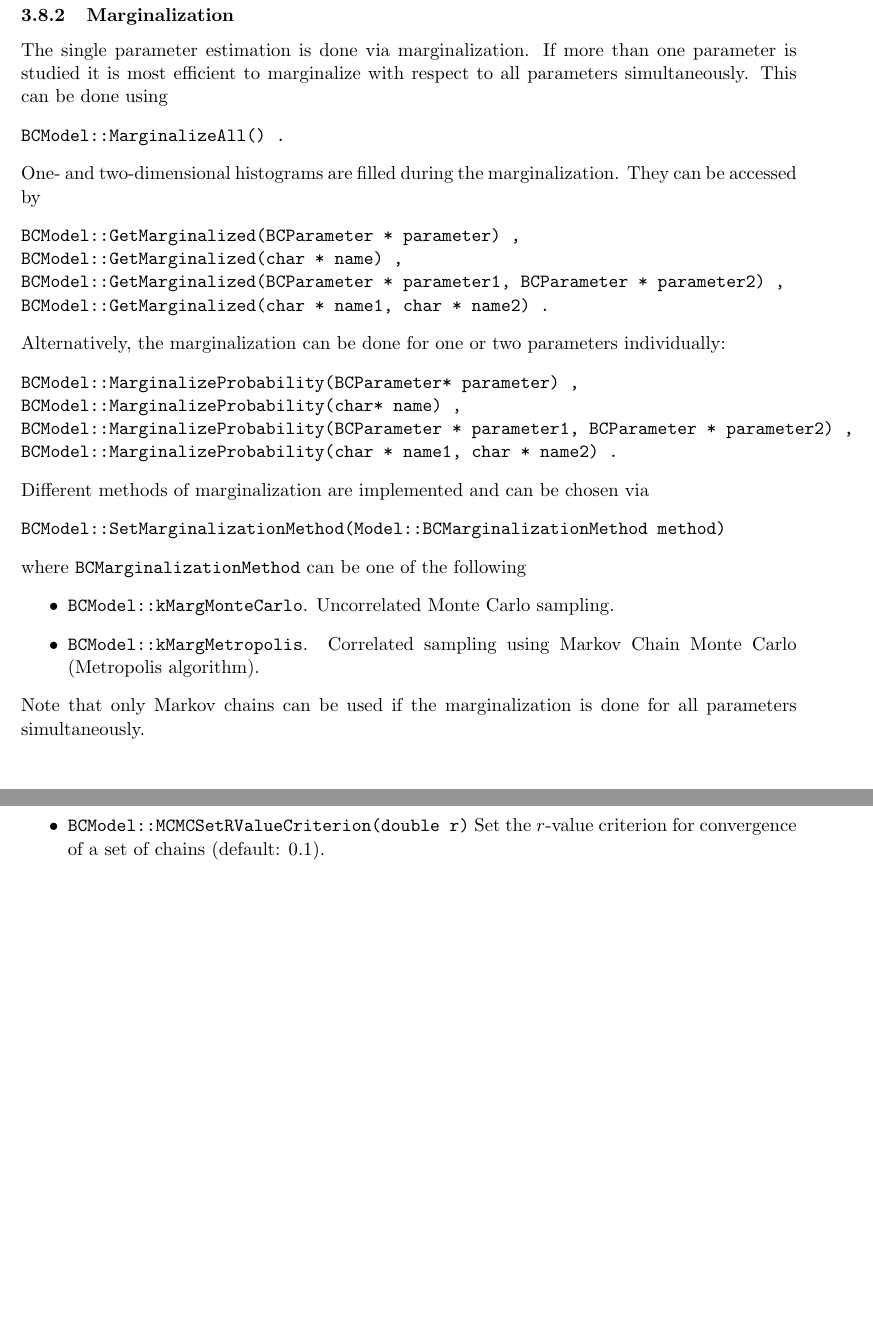
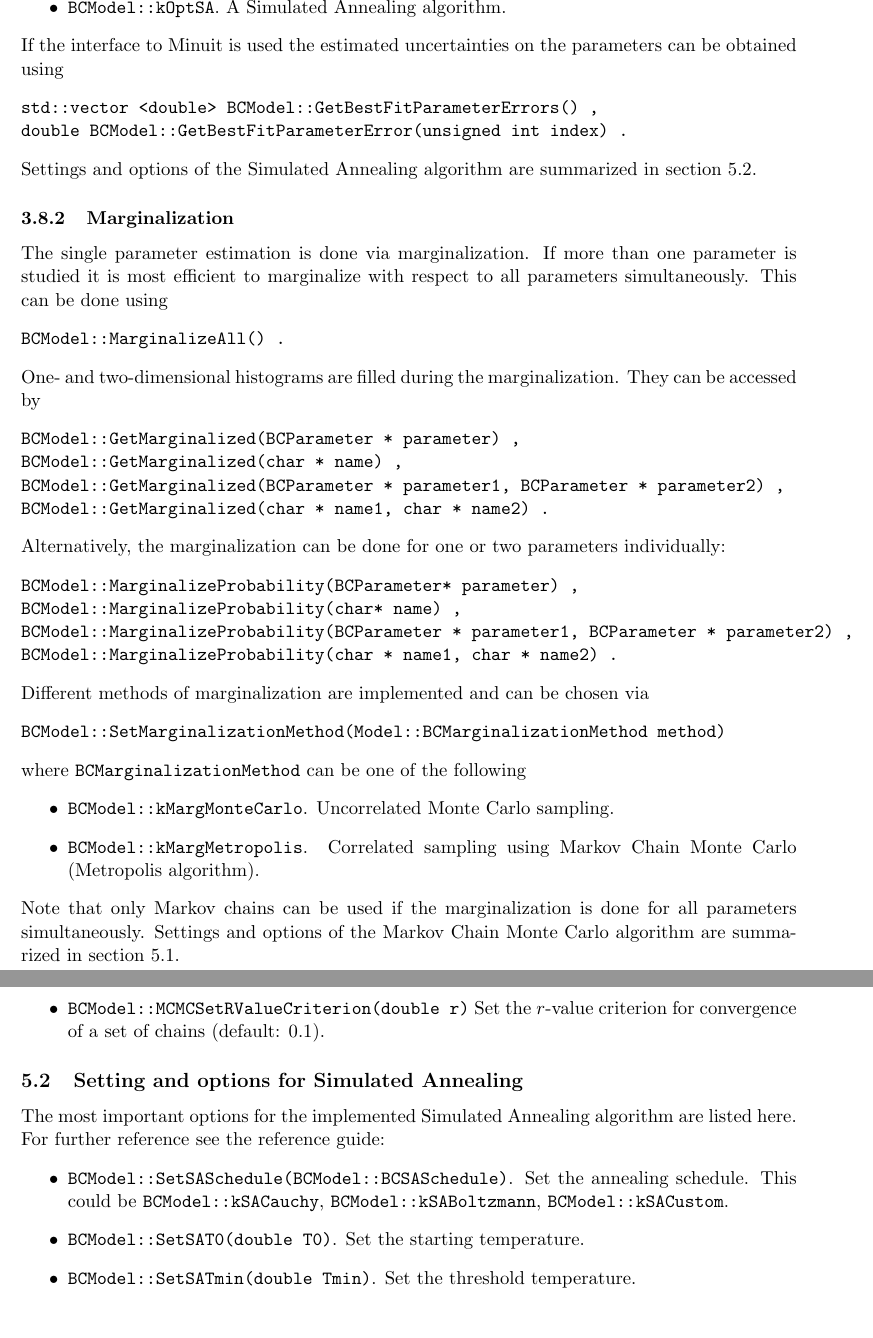
Before and after one commit to bat/bat, a LaTeX document (doc/introduction/introduction.tex): two parts of pages 9 and 14 of 15 before the commit and two parts of pages 9 and 15 of 15 after it, joined at a grey line, cut at the place of the change, the shorter picture padded with empty space. Compiled offline with pdfLaTeX.

Commit message:
* BCEngineMCMC: 	  - added flag if MCMC has been run at all or not 	* BCModel 	  - bug fix: optimization method in output now agrees 	    with method which found the mode. 	* doc/introduction/introduction.tex: 	  - updated introduction (SA + options, errors on best fit parameters)

```diff
--- a/doc/introduction/introduction.tex
+++ b/doc/introduction/introduction.tex
@@ -556,0 +558 @@ pdf. The implemented algorithms can be chosen with the command
+std::vector <double> BCModel::GetBestFitParameters() ,
@@ -570,3 +578,13 @@ Two methods are available in the current version (\Version):
+If the interface to Minuit is used the estimated uncertainties on the
+parameters can be obtained using
+%
+\begin{verbatim}
+std::vector <double> BCModel::GetBestFitParameterErrors() ,
+double BCModel::GetBestFitParameterError(unsigned int index) .
+\end{verbatim}
+%
+Settings and options of the Simulated Annealing algorithm are
+summarized in section~\ref{section:settings:SA}.
 
 % --------------------------------------------------------
 
@@ -623,7 +641,9 @@ where \verb|BCMarginalizationMethod| can be one of the following
 
 \noindent
 Note that only Markov chains can be used if the marginalization is
-done for all parameters simultaneously. \\
+done for all parameters simultaneously. Settings and options of the
+Markov Chain Monte Carlo algorithm are summarized in
+section~\ref{section:settings:MCMC}. \\
 
 % --------------------------------------------------------
 % >>>>>>>>>>>>>>>>>>>>>>>>>>>>>>>>>>>>>>>>>>>>>>>>>>>>>>>>
@@ -1092,6 +1113,27 @@ further reference see the reference guide:
 \item \verb|BCModel::MCMCSetRValueCriterion(double r)| Set the
   $r$-value criterion for convergence of a set of chains (default:
   0.1).
+\end{itemize}
+
+% --------------------------------------------------------
+% >>>>>>>>>>>>>>>>>>>>>>>>>>>>>>>>>>>>>>>>>>>>>>>>>>>>>>>>
+% --------------------------------------------------------
+
+\subsection{Setting and options for Simulated Annealing}
+\label{section:settings:SA}
+
+The most important options for the implemented Simulated Annealing
+algorithm are listed here. For further reference see the reference
+guide:
+%
+\begin{itemize}
+\item \verb|BCModel::SetSASchedule(BCModel::BCSASchedule)|. Set the
+  annealing schedule. This could be \verb|BCModel::kSACauchy|,
+  \verb|BCModel::kSABoltzmann|, \verb|BCModel::kSACustom|.
+\item \verb|BCModel::SetSAT0(double T0)|. Set the starting
+  temperature.
+\item \verb|BCModel::SetSATmin(double Tmin)|. Set the threshold
+  temperature.
 \end{itemize}
 
 % --------------------------------------------------------
```
Also changed, not shown: doc/introduction/introduction.tex (16 more changed lines), 6 other files.
